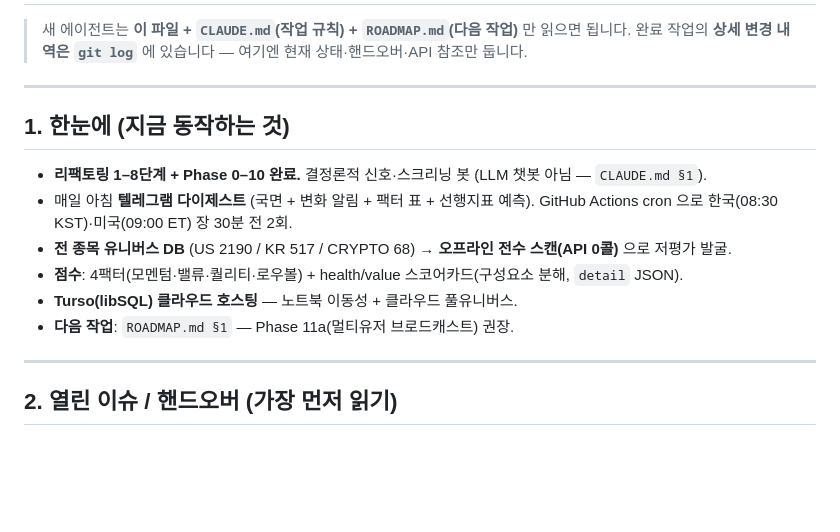
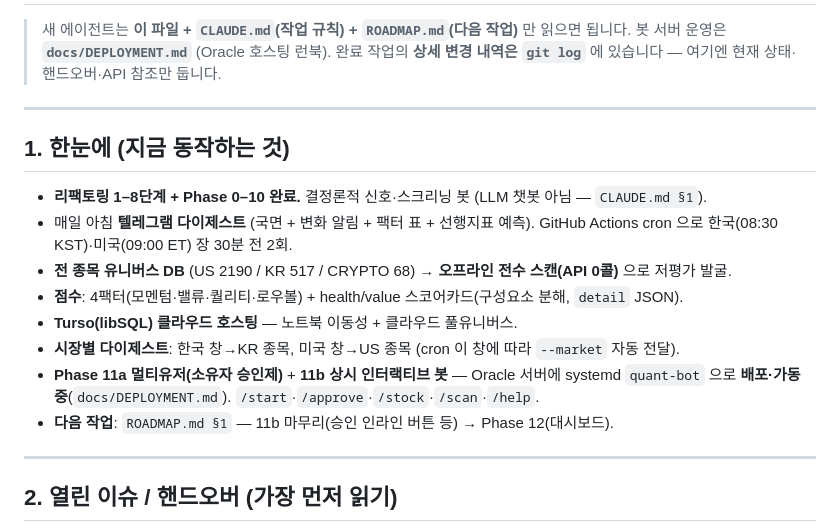
Before and after one commit to Zonnx999/AI-Investment-Bot, a Markdown page: docs/CURRENT_STATE.md, the part around one of its changes. Rendered like a GitHub page; blank space fills up the shorter version.

```diff
--- a/docs/CURRENT_STATE.md
+++ b/docs/CURRENT_STATE.md
@@ -2,5 +2,6 @@
 
 > 새 에이전트는 **이 파일 + `CLAUDE.md`(작업 규칙) + `ROADMAP.md`(다음 작업)** 만 읽으면 됩니다.
+> 봇 서버 운영은 **`docs/DEPLOYMENT.md`** (Oracle 호스팅 런북).
 > 완료 작업의 **상세 변경 내역은 `git log`** 에 있습니다 — 여기엔 현재 상태·핸드오버·API 참조만 둡니다.
 
 ---
@@ -13,7 +14,10 @@
 - **전 종목 유니버스 DB** (US 2190 / KR 517 / CRYPTO 68) → **오프라인 전수 스캔(API 0콜)** 으로 저평가 발굴.
 - **점수**: 4팩터(모멘텀·밸류·퀄리티·로우볼) + health/value 스코어카드(구성요소 분해, `detail` JSON).
 - **Turso(libSQL) 클라우드 호스팅** — 노트북 이동성 + 클라우드 풀유니버스.
-- **다음 작업**: `ROADMAP.md §1` — Phase 11a(멀티유저 브로드캐스트) 권장.
+- **시장별 다이제스트**: 한국 창→KR 종목, 미국 창→US 종목 (cron 이 창에 따라 `--market` 자동 전달).
+- **Phase 11a 멀티유저(소유자 승인제)** + **11b 상시 인터랙티브 봇** — Oracle 서버에 systemd
+  `quant-bot` 으로 **배포·가동 중**(`docs/DEPLOYMENT.md`). `/start`·`/approve`·`/stock`·`/scan`·`/help`.
+- **다음 작업**: `ROADMAP.md §1` — 11b 마무리(승인 인라인 버튼 등) → Phase 12(대시보드).
 
 ---
 
```
Also changed, not shown: other parts of docs/CURRENT_STATE.md (+1 -1 lines), docs/DEPLOYMENT.md (added, +84 -0 lines).
